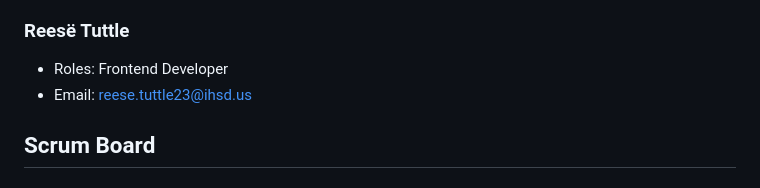
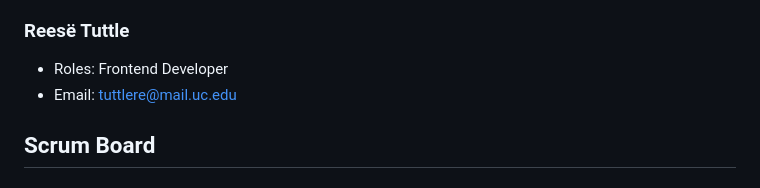
Before and after one commit to BeanDevStudios/Fall_2023_EnterpriseAppDev_Group_4, a Markdown page: README.md, the part around the change. GitHub-like rendering.

Commit message:
Updated Reese Email

```diff
--- a/README.md
+++ b/README.md
@@ -68,7 +68,7 @@ This is the information we will be exporting:
 
 ### Reesë Tuttle
   - Roles: Frontend Developer
-  - Email: reese.tuttle23@ihsd.us
+  - Email: tuttlere@mail.uc.edu
 
 ## Scrum Board
 ### Sprint 1
```
